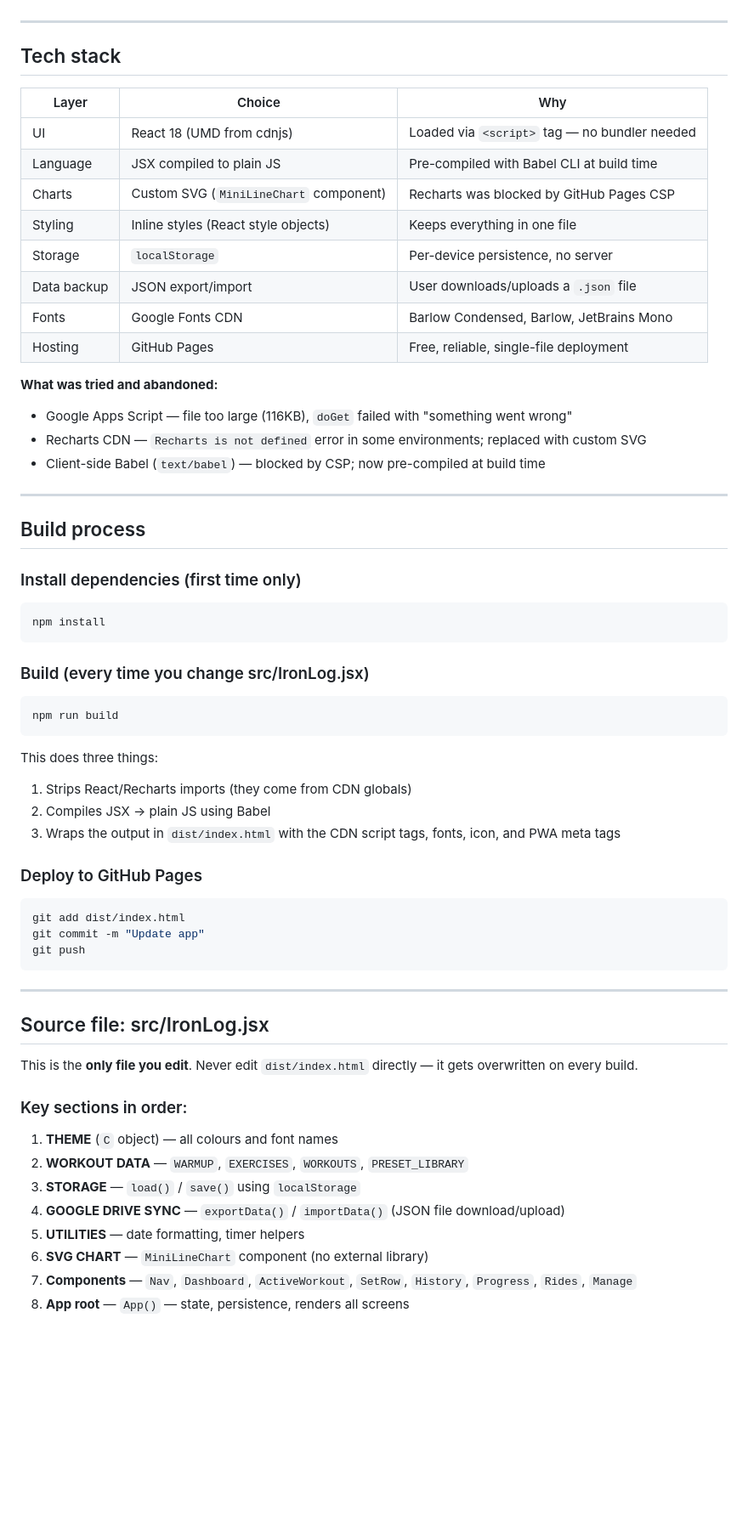
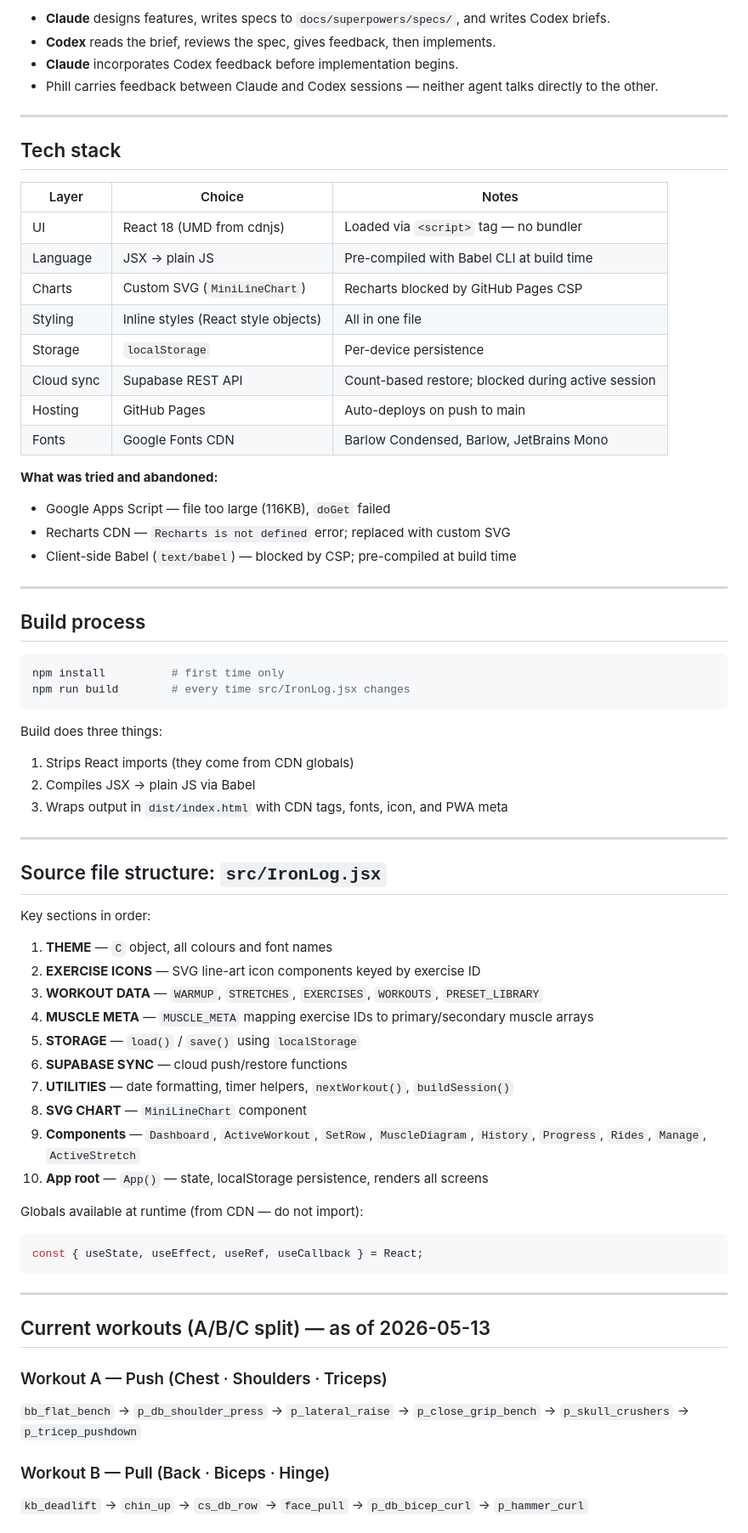
Before and after one commit to lord-buttock/ironlog, a Markdown page: CLAUDE.md, the part around one of its changes. Shown at 85% size. Drawn GitHub-style; blank space fills up the shorter version.

````diff
--- a/CLAUDE.md
+++ b/CLAUDE.md
@@ -34,63 +73,70 @@ GitHub Pages auto-deploys within ~30 seconds of a push.
+- **Claude** designs features, writes specs to `docs/superpowers/specs/`, and writes Codex briefs.
+- **Codex** reads the brief, reviews the spec, gives feedback, then implements.
+- **Claude** incorporates Codex feedback before implementation begins.
+- Phill carries feedback between Claude and Codex sessions — neither agent talks directly to the other.
 
 ---
 
 ## Tech stack
 
-| Layer | Choice | Why |
+| Layer | Choice | Notes |
 |---|---|---|
-| UI | React 18 (UMD from cdnjs) | Loaded via `<script>` tag — no bundler needed |
-| Language | JSX compiled to plain JS | Pre-compiled with Babel CLI at build time |
-| Charts | Custom SVG (`MiniLineChart` component) | Recharts was blocked by GitHub Pages CSP |
-| Styling | Inline styles (React style objects) | Keeps everything in one file |
-| Storage | `localStorage` | Per-device persistence, no server |
-| Data backup | JSON export/import | User downloads/uploads a `.json` file |
+| UI | React 18 (UMD from cdnjs) | Loaded via `<script>` tag — no bundler |
+| Language | JSX → plain JS | Pre-compiled with Babel CLI at build time |
+| Charts | Custom SVG (`MiniLineChart`) | Recharts blocked by GitHub Pages CSP |
+| Styling | Inline styles (React style objects) | All in one file |
+| Storage | `localStorage` | Per-device persistence |
+| Cloud sync | Supabase REST API | Count-based restore; blocked during active session |
+| Hosting | GitHub Pages | Auto-deploys on push to main |
 | Fonts | Google Fonts CDN | Barlow Condensed, Barlow, JetBrains Mono |
-| Hosting | GitHub Pages | Free, reliable, single-file deployment |
 
 **What was tried and abandoned:**
-- Google Apps Script — file too large (116KB), `doGet` failed with "something went wrong"
-- Recharts CDN — `Recharts is not defined` error in some environments; replaced with custom SVG
-- Client-side Babel (`text/babel`) — blocked by CSP; now pre-compiled at build time
+- Google Apps Script — file too large (116KB), `doGet` failed
+- Recharts CDN — `Recharts is not defined` error; replaced with custom SVG
+- Client-side Babel (`text/babel`) — blocked by CSP; pre-compiled at build time
 
 ---
 
 ## Build process
 
-### Install dependencies (first time only)
 ```bash
-npm install
+npm install          # first time only
+npm run build        # every time src/IronLog.jsx changes
 ```
 
-### Build (every time you change src/IronLog.jsx)
-```bash
-npm run build
-```
+Build does three things:
+1. Strips React imports (they come from CDN globals)
+2. Compiles JSX → plain JS via Babel
+3. Wraps output in `dist/index.html` with CDN tags, fonts, icon, and PWA meta
 
-This does three things:
-1. Strips React/Recharts imports (they come from CDN globals)
-2. Compiles JSX → plain JS using Babel
-3. Wraps the output in `dist/index.html` with the CDN script tags, fonts, icon, and PWA meta tags
+---
 
-### Deploy to GitHub Pages
-```bash
-git add dist/index.html
-git commit -m "Update app"
-git push
+## Source file structure: `src/IronLog.jsx`
+
+Key sections in order:
+1. **THEME** — `C` object, all colours and font names
+2. **EXERCISE ICONS** — SVG line-art icon components keyed by exercise ID
+3. **WORKOUT DATA** — `WARMUP`, `STRETCHES`, `EXERCISES`, `WORKOUTS`, `PRESET_LIBRARY`
+4. **MUSCLE META** — `MUSCLE_META` mapping exercise IDs to primary/secondary muscle arrays
+5. **STORAGE** — `load()` / `save()` using `localStorage`
+6. **SUPABASE SYNC** — cloud push/restore functions
+7. **UTILITIES** — date formatting, timer helpers, `nextWorkout()`, `buildSession()`
+8. **SVG CHART** — `MiniLineChart` component
+9. **Components** — `Dashboard`, `ActiveWorkout`, `SetRow`, `MuscleDiagram`, `History`, `Progress`, `Rides`, `Manage`, `ActiveStretch`
+10. **App root** — `App()` — state, localStorage persistence, renders all screens
+
+Globals available at runtime (from CDN — do not import):
+```js
+const { useState, useEffect, useRef, useCallback } = React;
 ```
 
 ---
 
-## Source file: src/IronLog.jsx
+## Current workouts (A/B/C split) — as of 2026-05-13
 
-This is the **only file you edit**. Never edit `dist/index.html` directly — it gets overwritten on every build.
+### Workout A — Push (Chest · Shoulders · Triceps)
+`bb_flat_bench` → `p_db_shoulder_press` → `p_lateral_raise` → `p_close_grip_bench` → `p_skull_crushers` → `p_tricep_pushdown`
 
-### Key sections in order:
-1. **THEME** (`C` object) — all colours and font names
-2. **WORKOUT DATA** — `WARMUP`, `EXERCISES`, `WORKOUTS`, `PRESET_LIBRARY`
-3. **STORAGE** — `load()` / `save()` using `localStorage`
-4. **GOOGLE DRIVE SYNC** — `exportData()` / `importData()` (JSON file download/upload)
-5. **UTILITIES** — date formatting, timer helpers
-6. **SVG CHART** — `MiniLineChart` component (no external library)
-7. **Components** — `Nav`, `Dashboard`, `ActiveWorkout`, `SetRow`, `History`, `Progress`, `Rides`, `Manage`
-8. **App root** — `App()` — state, persistence, renders all screens
+### Workout B — Pull (Back · Biceps · Hinge)
+`kb_deadlift` → `chin_up` → `cs_db_row` → `face_pull` → `p_db_bicep_curl` → `p_hammer_curl`
 
````
Also changed, not shown: other parts of CLAUDE.md (+140 -95 lines).
